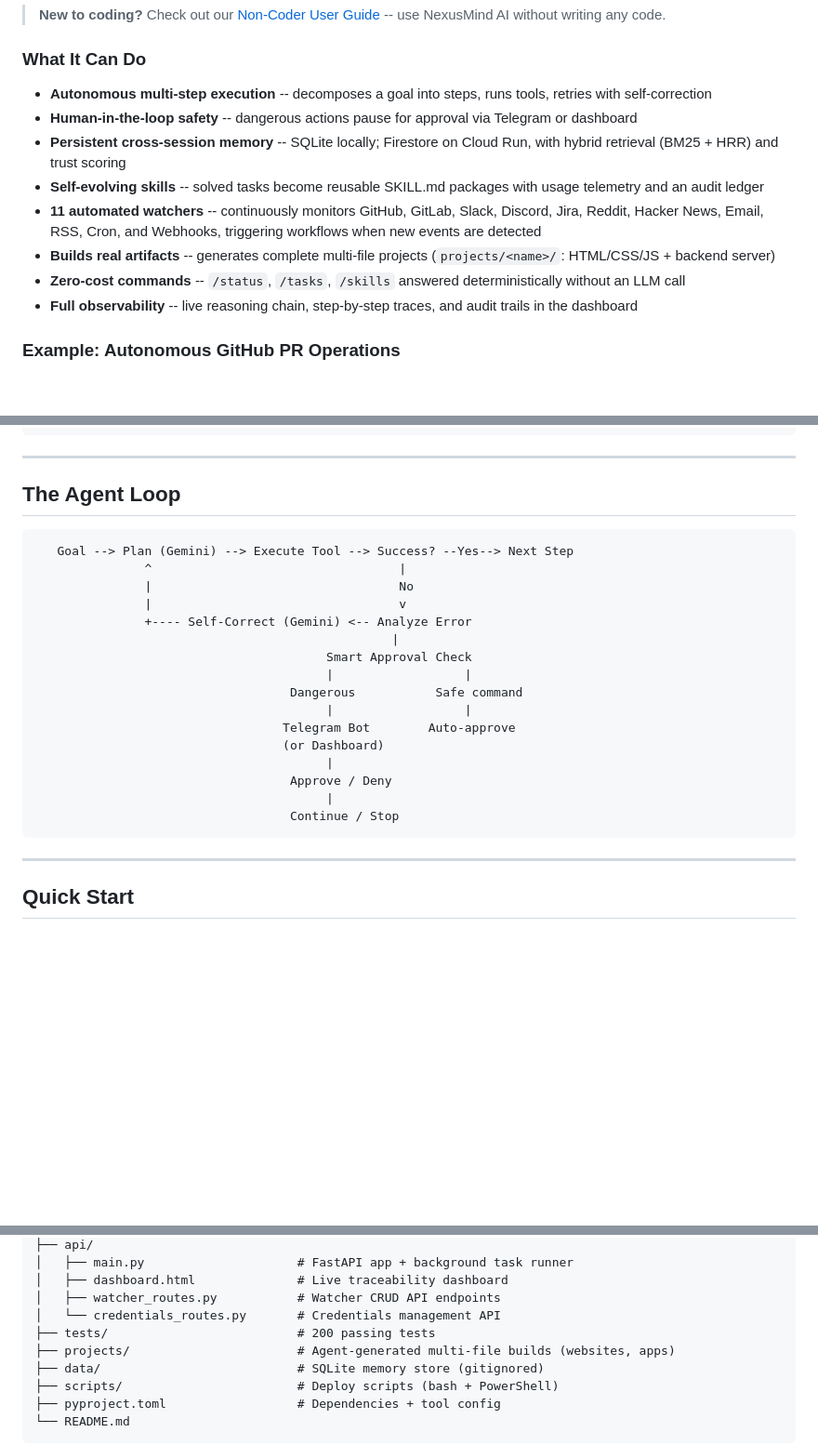
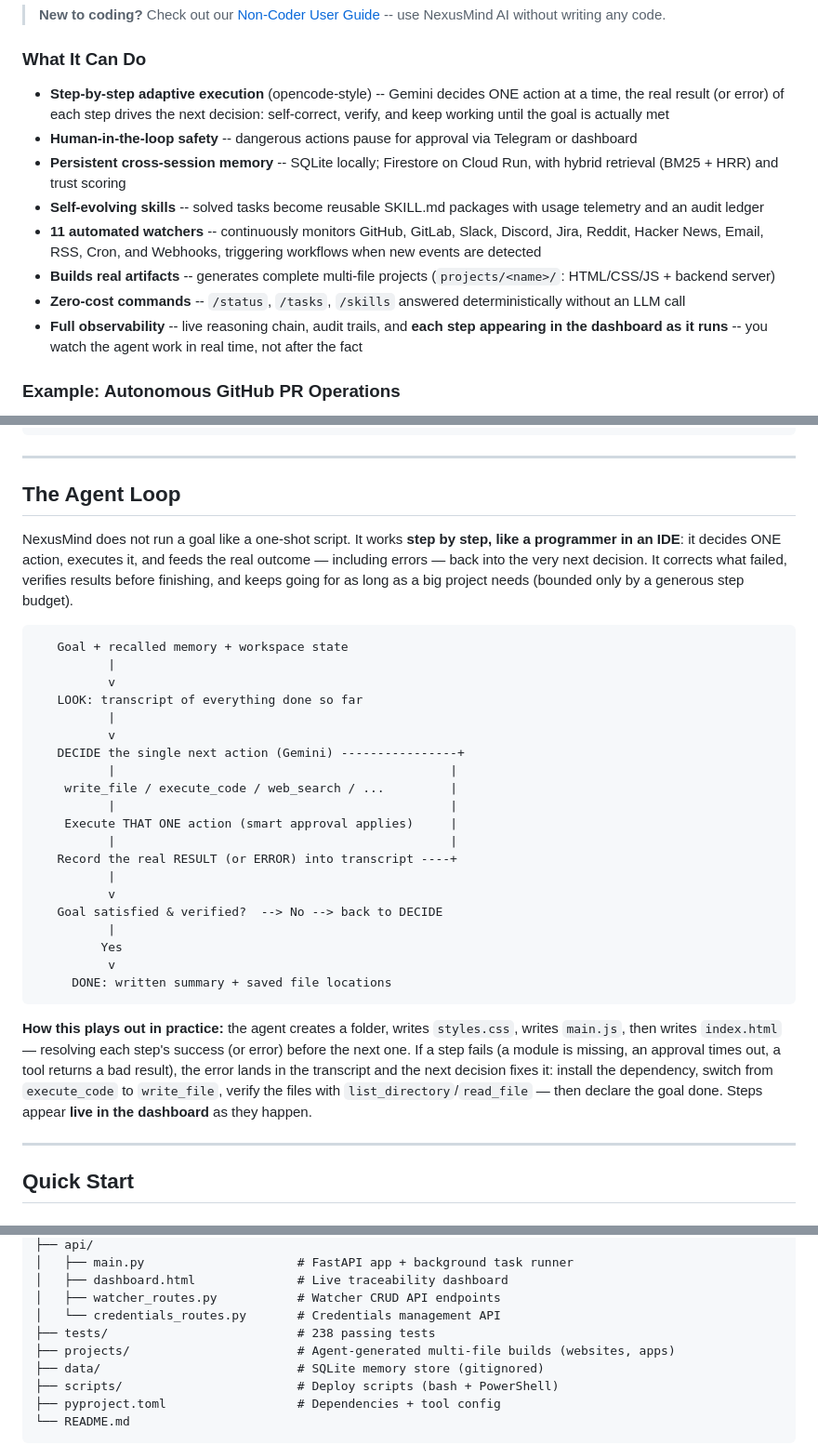
Before and after one commit to tamimlabs/nexusmind-ai, a Markdown page: README.md, 3 parts joined by grey strips. Shown at 93% size. Drawn GitHub-style; blank space fills up the shorter version.

Commit message:
docs: document adaptive step-by-step execution + update test count to 238

````diff
--- a/README.md
+++ b/README.md
@@ -67,14 +67,14 @@ It's an autonomous agent that receives goals -- via API, webhooks, or a live das
 
 ### What It Can Do
 
-- **Autonomous multi-step execution** -- decomposes a goal into steps, runs tools, retries with self-correction
+- **Step-by-step adaptive execution** (opencode-style) -- Gemini decides ONE action at a time, the real result (or error) of each step drives the next decision: self-correct, verify, and keep working until the goal is actually met
 - **Human-in-the-loop safety** -- dangerous actions pause for approval via Telegram or dashboard
 - **Persistent cross-session memory** -- SQLite locally; Firestore on Cloud Run, with hybrid retrieval (BM25 + HRR) and trust scoring
 - **Self-evolving skills** -- solved tasks become reusable SKILL.md packages with usage telemetry and an audit ledger
 - **11 automated watchers** -- continuously monitors GitHub, GitLab, Slack, Discord, Jira, Reddit, Hacker News, Email, RSS, Cron, and Webhooks, triggering workflows when new events are detected
 - **Builds real artifacts** -- generates complete multi-file projects (`projects/<name>/`: HTML/CSS/JS + backend server)
 - **Zero-cost commands** -- `/status`, `/tasks`, `/skills` answered deterministically without an LLM call
-- **Full observability** -- live reasoning chain, step-by-step traces, and audit trails in the dashboard
+- **Full observability** -- live reasoning chain, audit trails, and **each step appearing in the dashboard as it runs** -- you watch the agent work in real time, not after the fact
 
 ### Example: Autonomous GitHub PR Operations
 
@@ -151,24 +152,32 @@ Store task outcome + reflect into memory
 
 ## The Agent Loop
 
+NexusMind does not run a goal like a one-shot script. It works **step by step, like a programmer in an IDE**: it decides ONE action, executes it, and feeds the real outcome — including errors — back into the very next decision. It corrects what failed, verifies results before finishing, and keeps going for as long as a big project needs (bounded only by a generous step budget).
+
 ```
-   Goal --> Plan (Gemini) --> Execute Tool --> Success? --Yes--> Next Step
-               ^                                  |
-               |                                  No
-               |                                  v
-               +---- Self-Correct (Gemini) <-- Analyze Error
-                                                 |
-                                        Smart Approval Check
-                                        |                  |
-                                   Dangerous           Safe command
-                                        |                  |
-                                  Telegram Bot        Auto-approve
-                                  (or Dashboard)
-                                        |
-                                   Approve / Deny
-                                        |
-                                   Continue / Stop
+   Goal + recalled memory + workspace state
+          |
+          v
+   LOOK: transcript of everything done so far
+          |
+          v
+   DECIDE the single next action (Gemini) ----------------+
+          |                                              |
+    write_file / execute_code / web_search / ...         |
+          |                                              |
+    Execute THAT ONE action (smart approval applies)     |
+          |                                              |
+   Record the real RESULT (or ERROR) into transcript ----+
+          |
+          v
+   Goal satisfied & verified?  --> No --> back to DECIDE
+          |
+         Yes
+          v
+     DONE: written summary + saved file locations
 ```
+
+**How this plays out in practice:** the agent creates a folder, writes `styles.css`, writes `main.js`, then writes `index.html` — resolving each step's success (or error) before the next one. If a step fails (a module is missing, an approval times out, a tool returns a bad result), the error lands in the transcript and the next decision fixes it: install the dependency, switch from `execute_code` to `write_file`, verify the files with `list_directory`/`read_file` — then declare the goal done. Steps appear **live in the dashboard** as they happen.
 
 ---
 
@@ -493,7 +503,7 @@ nexusmind-ai/
 │   ├── dashboard.html              # Live traceability dashboard
 │   ├── watcher_routes.py           # Watcher CRUD API endpoints
 │   └── credentials_routes.py       # Credentials management API
-├── tests/                          # 200 passing tests
+├── tests/                          # 238 passing tests
 ├── projects/                       # Agent-generated multi-file builds (websites, apps)
 ├── data/                           # SQLite memory store (gitignored)
 ├── scripts/                        # Deploy scripts (bash + PowerShell)
````
Also changed, not shown: other parts of README.md (+4 -2 lines), docs/capabilities.md (+20 -19 lines), docs/user_guide.md (+3 -2 lines).
